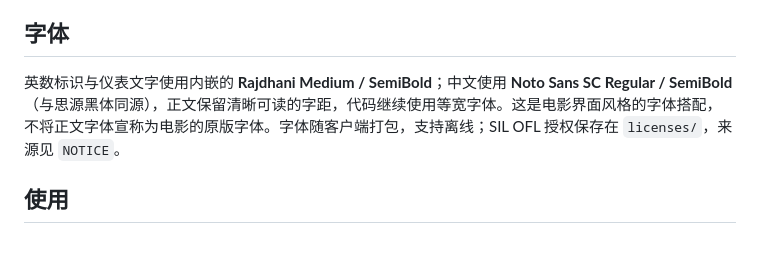
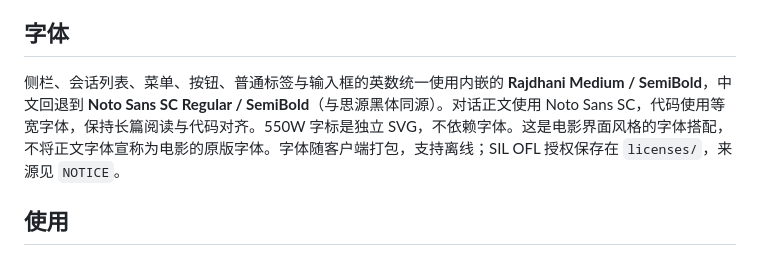
Before and after one commit to percentcola3/dsh-forme, a Markdown page: plugins/dsh-moss-theme/README.md, the part around the change. GitHub-like rendering.

```diff
--- a/plugins/dsh-moss-theme/README.md
+++ b/plugins/dsh-moss-theme/README.md
@@ -46,7 +46,7 @@ dsh plugin --profile web add 'git+ssh://git@github.com/percentcola3/dsh-forme.gi
 
 ## 字体
 
-英数标识与仪表文字使用内嵌的 **Rajdhani Medium / SemiBold**；中文使用 **Noto Sans SC Regular / SemiBold**（与思源黑体同源），正文保留清晰可读的字距，代码继续使用等宽字体。这是电影界面风格的字体搭配，不将正文字体宣称为电影的原版字体。字体随客户端打包，支持离线；SIL OFL 授权保存在 `licenses/`，来源见 `NOTICE`。
+侧栏、会话列表、菜单、按钮、普通标签与输入框的英数统一使用内嵌的 **Rajdhani Medium / SemiBold**，中文回退到 **Noto Sans SC Regular / SemiBold**（与思源黑体同源）。对话正文使用 Noto Sans SC，代码使用等宽字体，保持长篇阅读与代码对齐。550W 字标是独立 SVG，不依赖字体。这是电影界面风格的字体搭配，不将正文字体宣称为电影的原版字体。字体随客户端打包，支持离线；SIL OFL 授权保存在 `licenses/`，来源见 `NOTICE`。
 
 ## 使用
 
```
Also changed, not shown: assets/550w-font-coverage.png (added), 5 other files.
